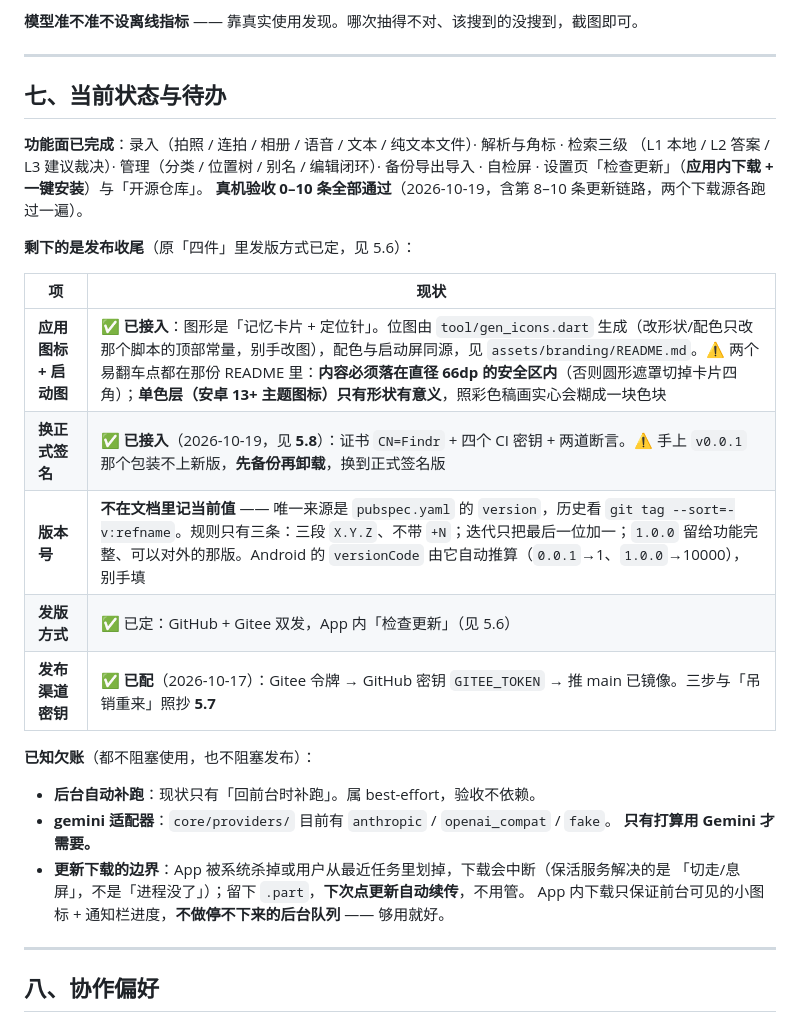
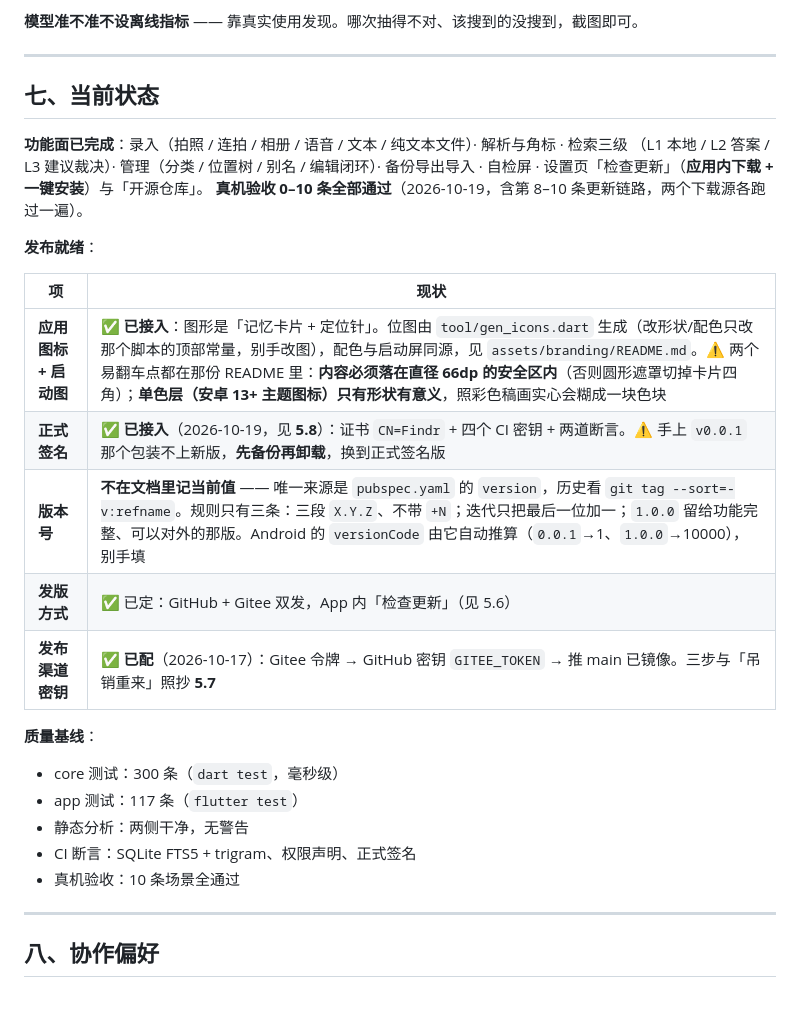
Before and after one commit to mos1128/findR, a Markdown page: docs/开发指南.md, the part around the change. GitHub-like rendering.

```diff
--- a/docs/开发指南.md
+++ b/docs/开发指南.md
@@ -472,31 +472,29 @@ workflow 里有一道 `还原正式签名证书`（缺密钥直接红）+ 一道
 
 ---
 
-## 七、当前状态与待办
+## 七、当前状态
 
 **功能面已完成**：录入（拍照 / 连拍 / 相册 / 语音 / 文本 / 纯文本文件）· 解析与角标 · 检索三级
 （L1 本地 / L2 答案 / L3 建议裁决）· 管理（分类 / 位置树 / 别名 / 编辑闭环）· 备份导出导入 · 自检屏 ·
 设置页「检查更新」（**应用内下载 + 一键安装**）与「开源仓库」。
 **真机验收 0–10 条全部通过**（2026-10-19，含第 8–10 条更新链路，两个下载源各跑过一遍）。
 
-**剩下的是发布收尾**（原「四件」里发版方式已定，见 5.6）：
+**发布就绪**：
 
 | 项 | 现状 |
 |---|---|
 | **应用图标 + 启动图** | ✅ **已接入**：图形是「记忆卡片 + 定位针」。位图由 `tool/gen_icons.dart` 生成（改形状/配色只改那个脚本的顶部常量，别手改图），配色与启动屏同源，见 `assets/branding/README.md`。⚠️ 两个易翻车点都在那份 README 里：**内容必须落在直径 66dp 的安全区内**（否则圆形遮罩切掉卡片四角）；**单色层（安卓 13+ 主题图标）只有形状有意义**，照彩色稿画实心会糊成一块色块 |
-| **换正式签名** | ✅ **已接入**（2026-10-19，见 **5.8**）：证书 `CN=Findr` + 四个 CI 密钥 + 两道断言。⚠️ 手上 `v0.0.1` 那个包装不上新版，**先备份再卸载**，换到正式签名版 |
+| **正式签名** | ✅ **已接入**（2026-10-19，见 **5.8**）：证书 `CN=Findr` + 四个 CI 密钥 + 两道断言。⚠️ 手上 `v0.0.1` 那个包装不上新版，**先备份再卸载**，换到正式签名版 |
 | **版本号** | **不在文档里记当前值** —— 唯一来源是 `pubspec.yaml` 的 `version`，历史看 `git tag --sort=-v:refname`。规则只有三条：三段 `X.Y.Z`、不带 `+N`；迭代只把最后一位加一；`1.0.0` 留给功能完整、可以对外的那版。Android 的 `versionCode` 由它自动推算（`0.0.1`→1、`1.0.0`→10000），别手填 |
 | **发版方式** | ✅ 已定：GitHub + Gitee 双发，App 内「检查更新」（见 5.6）|
 | **发布渠道密钥** | ✅ **已配**（2026-10-17）：Gitee 令牌 → GitHub 密钥 `GITEE_TOKEN` → 推 main 已镜像。三步与「吊销重来」照抄 **5.7** |
 
-**已知欠账**（都不阻塞使用，也不阻塞发布）：
-
-- **后台自动补跑**：现状只有「回前台时补跑」。属 best-effort，验收不依赖。
-- **gemini 适配器**：`core/providers/` 目前有 `anthropic` / `openai_compat` / `fake`。
-  **只有打算用 Gemini 才需要。**
-- **更新下载的边界**：App 被系统杀掉或用户从最近任务里划掉，下载会中断（保活服务解决的是
-  「切走/息屏」，不是「进程没了」）；留下 `.part`，**下次点更新自动续传**，不用管。
-  App 内下载只保证前台可见的小图标 + 通知栏进度，**不做停不下来的后台队列** —— 够用就好。
+**质量基线**：
+- core 测试：300 条（`dart test`，毫秒级）
+- app 测试：117 条（`flutter test`）
+- 静态分析：两侧干净，无警告
+- CI 断言：SQLite FTS5 + trigram、权限声明、正式签名
+- 真机验收：10 条场景全通过
 
 ---
 
```
Also changed, not shown: CHANGELOG.md (added, +59 -0 lines), README.md (+99 -43 lines).
